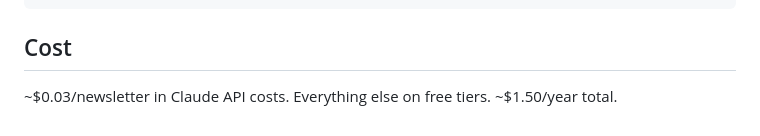
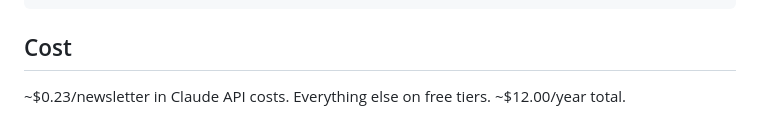
Before and after one commit to javier-gilpereda/newsletter-agent, a Markdown page: README.md, the part around the change. Rendered like a GitHub page.

Commit message:
doc: Update estimated price in README.md

```diff
--- a/README.md
+++ b/README.md
@@ -89,4 +89,4 @@ newsletters/    Past newsletters as markdown files
 
 ## Cost
 
-~$0.03/newsletter in Claude API costs. Everything else on free tiers. ~$1.50/year total.
+~$0.23/newsletter in Claude API costs. Everything else on free tiers. ~$12.00/year total.
```
